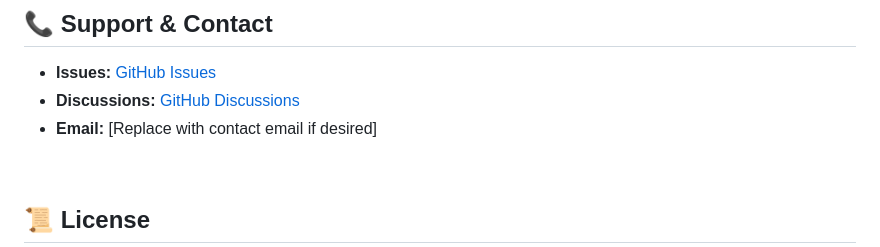
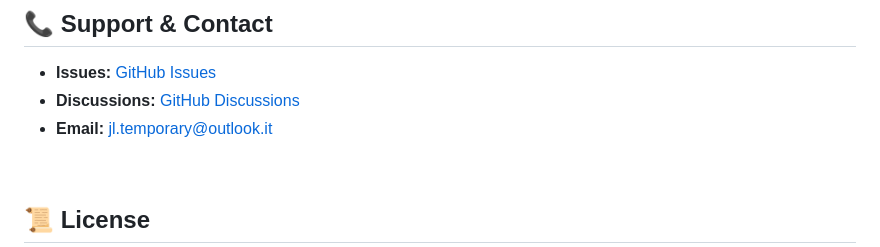
Before and after one commit to Jhay-EL/Payables, a Markdown page: README.md, the part around the change. Drawn GitHub-style.

```diff
--- a/README.md
+++ b/README.md
@@ -376,7 +376,8 @@ Optimizations implemented:
 
 - **Issues:** [GitHub Issues](https://github.com/Jhay-EL/Payables/issues)
 - **Discussions:** [GitHub Discussions](https://github.com/Jhay-EL/Payables/discussions)
-- **Email:** [Replace with contact email if desired]
+- **Email:** [jl.temporary@outlook.it](mailto:jl.temporary@outlook.it)
+
 
 <br>
 
```
